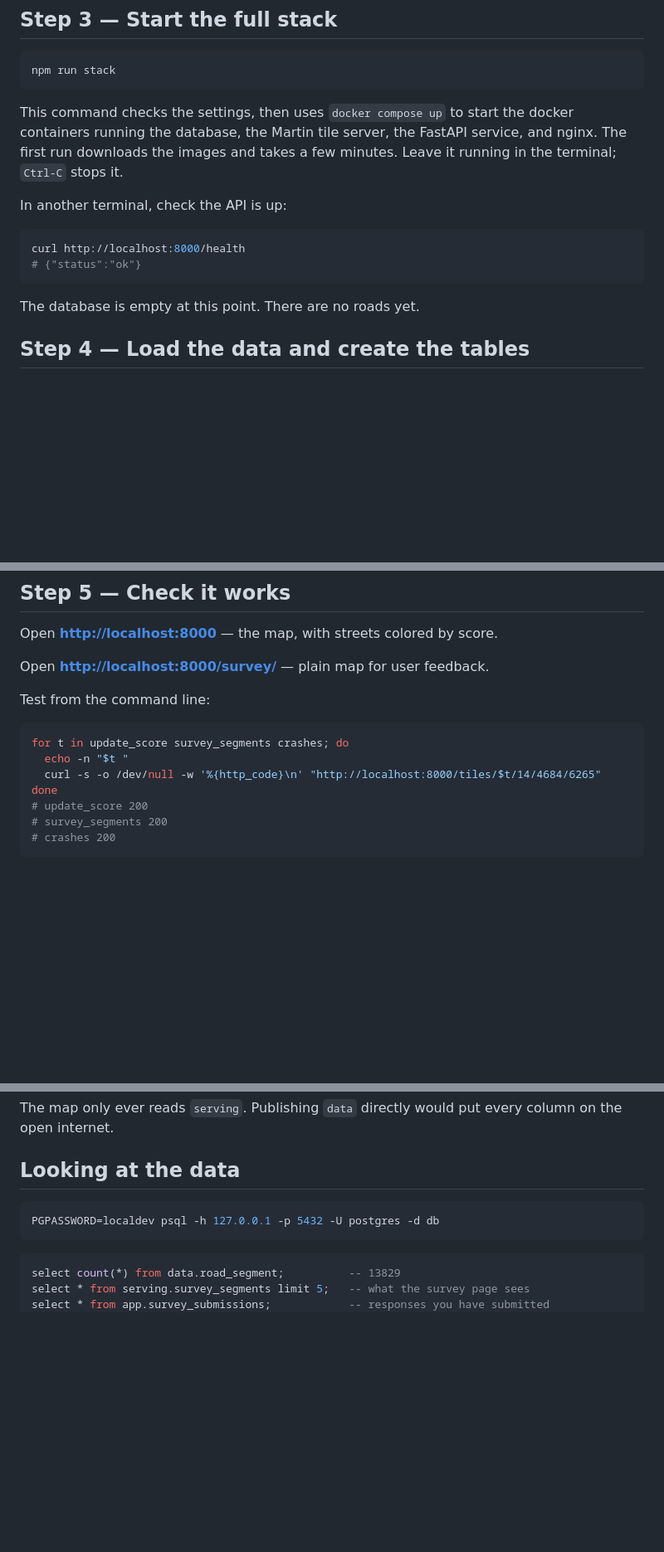
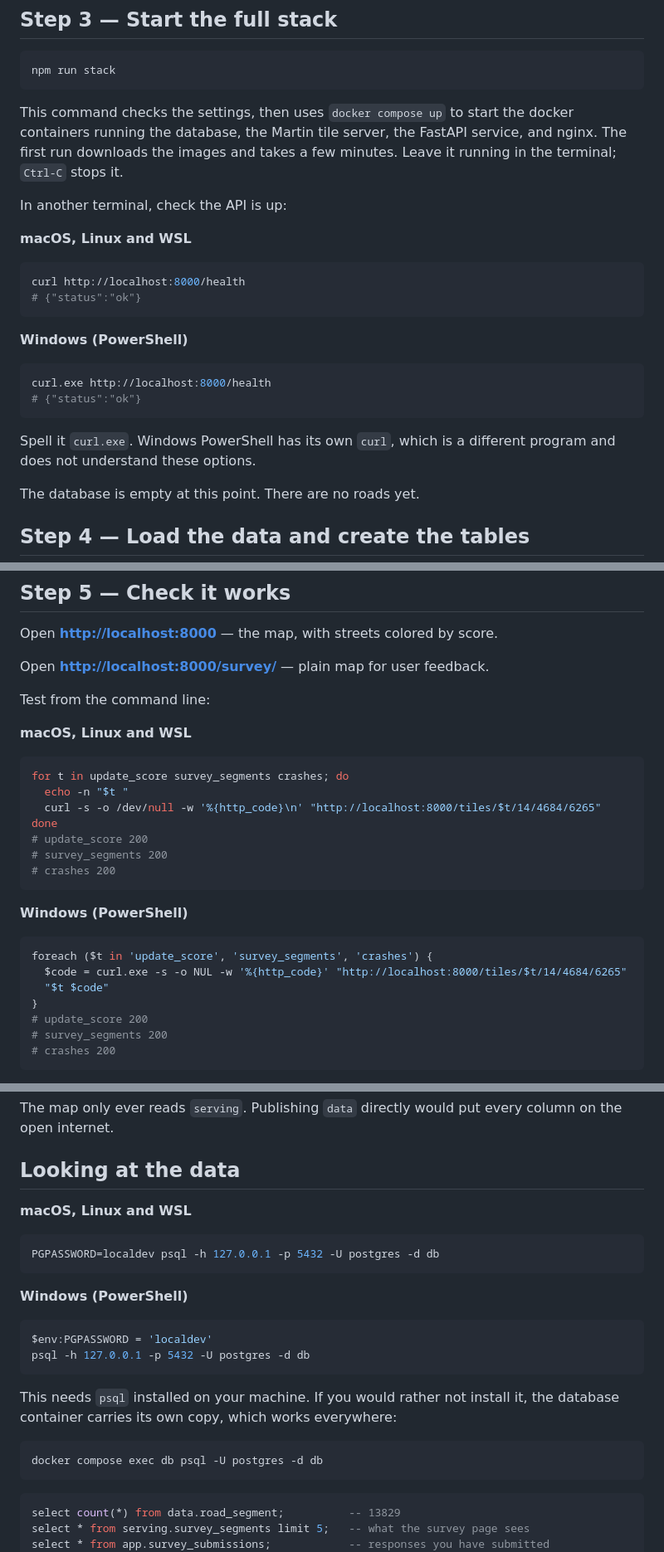
Before and after one commit to civictechdc/ridescoredc-website, a Markdown page: docs/local-fullstack-development.md, 3 parts joined by grey strips. Shown at 83% size. GitHub-like rendering; blank space fills up the shorter version.

````diff
--- a/docs/local-fullstack-development.md
+++ b/docs/local-fullstack-development.md
@@ -84,10 +97,22 @@ This command checks the settings, then uses `docker compose up` to start the doc
 
 In another terminal, check the API is up:
 
+**macOS, Linux and WSL**
+
 ```bash
 curl http://localhost:8000/health
 # {"status":"ok"}
 ```
+
+**Windows (PowerShell)**
+
+```powershell
+curl.exe http://localhost:8000/health
+# {"status":"ok"}
+```
+
+Spell it `curl.exe`. Windows PowerShell has its own `curl`, which is a different program
+and does not understand these options.
 
 The database is empty at this point. There are no roads yet.
 
@@ -174,11 +199,25 @@ Open **<http://localhost:8000/survey/>** — plain map for user feedback.
 
 Test from the command line:
 
+**macOS, Linux and WSL**
+
 ```bash
 for t in update_score survey_segments crashes; do
   echo -n "$t "
   curl -s -o /dev/null -w '%{http_code}\n' "http://localhost:8000/tiles/$t/14/4684/6265"
 done
+# update_score 200
+# survey_segments 200
+# crashes 200
+```
+
+**Windows (PowerShell)**
+
+```powershell
+foreach ($t in 'update_score', 'survey_segments', 'crashes') {
+  $code = curl.exe -s -o NUL -w '%{http_code}' "http://localhost:8000/tiles/$t/14/4684/6265"
+  "$t $code"
+}
 # update_score 200
 # survey_segments 200
 # crashes 200
@@ -248,8 +287,24 @@ the open internet.
 
 ## Looking at the data
 
+**macOS, Linux and WSL**
+
 ```bash
 PGPASSWORD=localdev psql -h 127.0.0.1 -p 5432 -U postgres -d db
+```
+
+**Windows (PowerShell)**
+
+```powershell
+$env:PGPASSWORD = 'localdev'
+psql -h 127.0.0.1 -p 5432 -U postgres -d db
+```
+
+This needs `psql` installed on your machine. If you would rather not install it, the
+database container carries its own copy, which works everywhere:
+
+```bash
+docker compose exec db psql -U postgres -d db
 ```
 
 ```sql
````
Also changed, not shown: other parts of docs/local-fullstack-development.md (+23 -0 lines), docs/local-frontend-development.md (+35 -2 lines).
